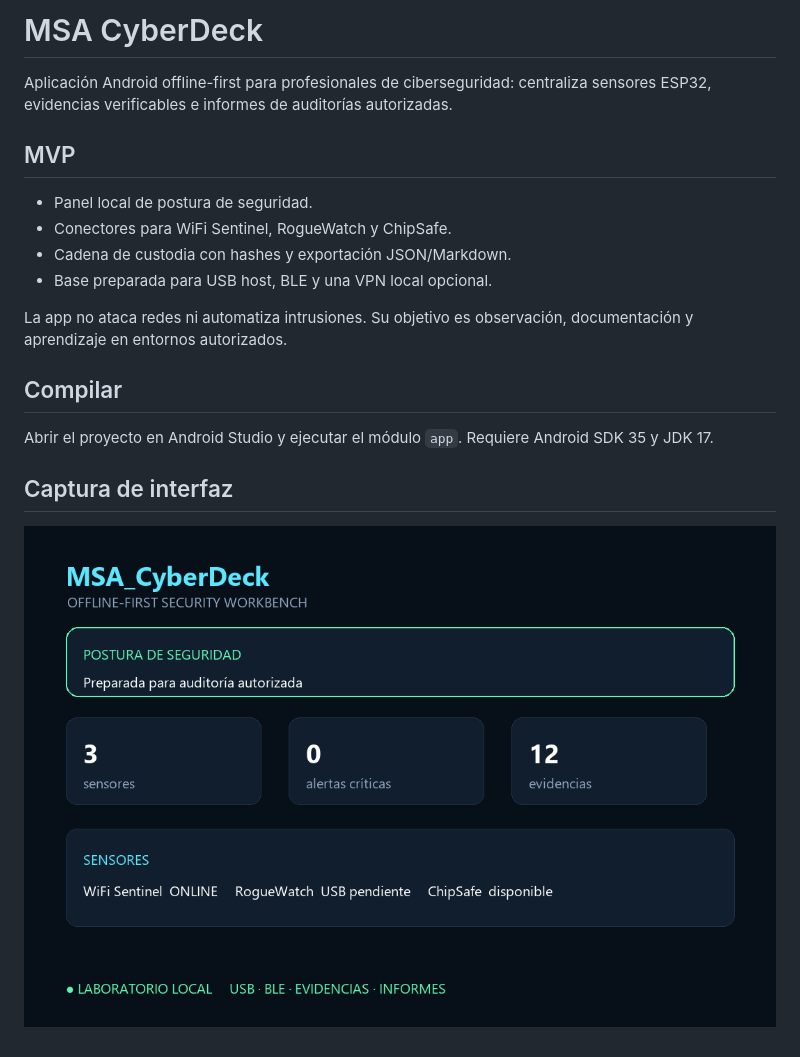
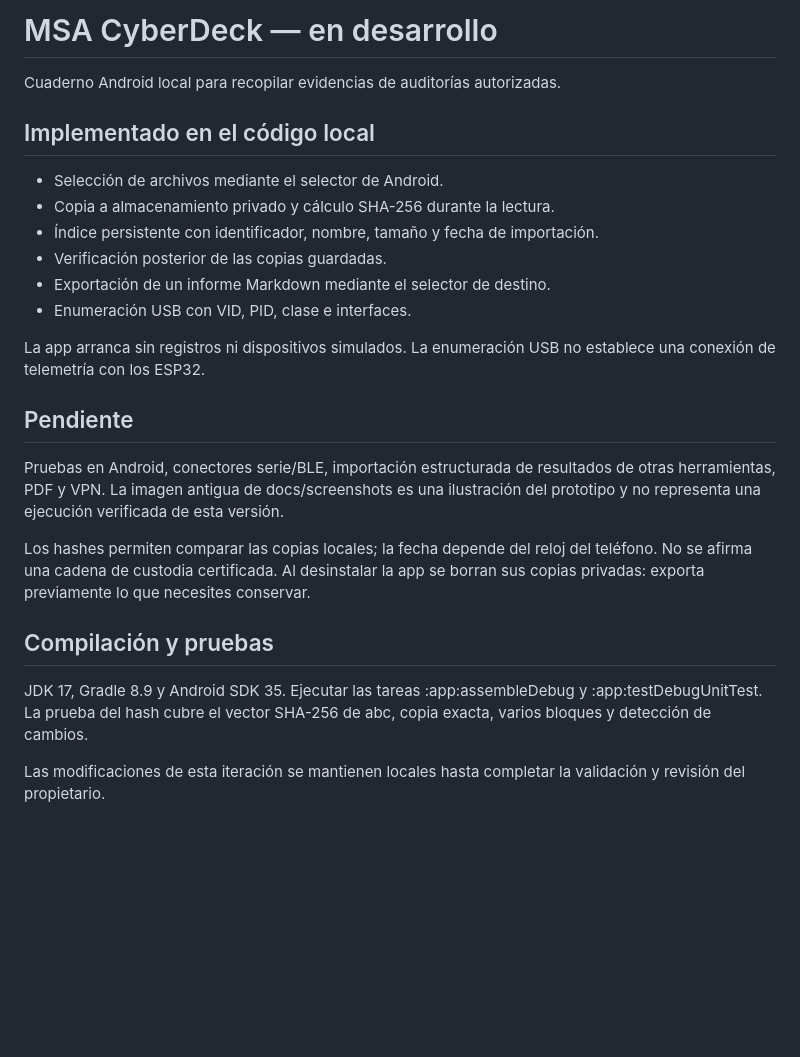
Before and after one commit to msrobotika/MSA-CyberDeck, a Markdown page: README.md, the part around the change. Drawn GitHub-style; blank space fills up the shorter version.

Commit message:
Implement local evidence workflow and USB inventory; add honest preview and validation

```diff
--- a/README.md
+++ b/README.md
@@ -1,21 +1,26 @@
-# MSA CyberDeck
+# MSA CyberDeck — en desarrollo
 
-Aplicación Android offline-first para profesionales de ciberseguridad: centraliza sensores ESP32, evidencias verificables e informes de auditorías autorizadas.
+Cuaderno Android local para recopilar evidencias de auditorías autorizadas.
 
-## MVP
+## Implementado en el código local
 
-- Panel local de postura de seguridad.
-- Conectores para WiFi Sentinel, RogueWatch y ChipSafe.
-- Cadena de custodia con hashes y exportación JSON/Markdown.
-- Base preparada para USB host, BLE y una VPN local opcional.
+- Selección de archivos mediante el selector de Android.
+- Copia a almacenamiento privado y cálculo SHA-256 durante la lectura.
+- Índice persistente con identificador, nombre, tamaño y fecha de importación.
+- Verificación posterior de las copias guardadas.
+- Exportación de un informe Markdown mediante el selector de destino.
+- Enumeración USB con VID, PID, clase e interfaces.
 
-La app no ataca redes ni automatiza intrusiones. Su objetivo es observación, documentación y aprendizaje en entornos autorizados.
+La app arranca sin registros ni dispositivos simulados. La enumeración USB no establece una conexión de telemetría con los ESP32.
 
-## Compilar
+## Pendiente
 
-Abrir el proyecto en Android Studio y ejecutar el módulo `app`. Requiere Android SDK 35 y JDK 17.
+Pruebas en Android, conectores serie/BLE, importación estructurada de resultados de otras herramientas, PDF y VPN. La imagen antigua de docs/screenshots es una ilustración del prototipo y no representa una ejecución verificada de esta versión.
 
+Los hashes permiten comparar las copias locales; la fecha depende del reloj del teléfono. No se afirma una cadena de custodia certificada. Al desinstalar la app se borran sus copias privadas: exporta previamente lo que necesites conservar.
 
-## Captura de interfaz
+## Compilación y pruebas
 
-![CyberDeck dashboard](docs/screenshots/cyberdeck-dashboard.png)
+JDK 17, Gradle 8.9 y Android SDK 35. Ejecutar las tareas :app:assembleDebug y :app:testDebugUnitTest. La prueba del hash cubre el vector SHA-256 de abc, copia exacta, varios bloques y detección de cambios.
+
+Las modificaciones de esta iteración se mantienen locales hasta completar la validación y revisión del propietario.
```
Also changed, not shown: docs/VALIDATION-LOCAL.md (added, +10 -0 lines), docs/screenshots/preview-local.jpg (added), docs/screenshots/preview-local.png (added), 9 other files.
